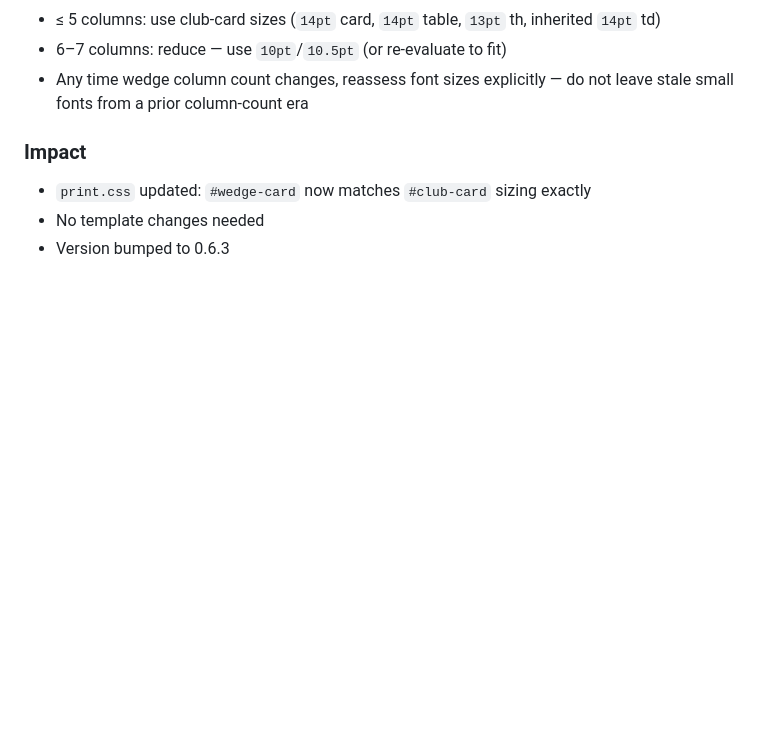
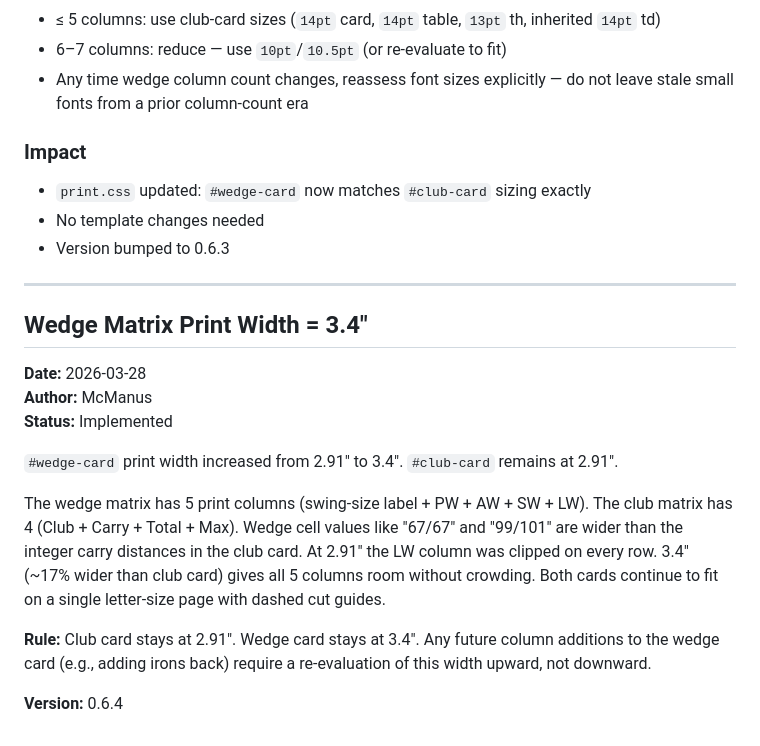
Before and after one commit to esabine/wedgematrix, a Markdown page: .squad/decisions/decisions.md, the part around the change. GitHub-like rendering; blank space fills up the shorter version.

Commit message:
Scribe: Merge decision inbox → decisions.md
- Merged mcmanus-wedge-width.md decision (Wedge Matrix Print Width = 3.4")
- Decision added with version bump (0.6.4) and clear rule for future columns
- Removed duplicate inbox file reference
- Deduplication complete: no overlapping entries

Co-authored-by: Copilot <223556219+Copilot@users.noreply.github.com>

```diff
--- a/.squad/decisions/decisions.md
+++ b/.squad/decisions/decisions.md
@@ -233,3 +233,19 @@ The `#wedge-card` font sizes were reduced to `10pt`/`10.5pt` in TODO 92 to accom
 - `print.css` updated: `#wedge-card` now matches `#club-card` sizing exactly
 - No template changes needed
 - Version bumped to 0.6.3
+
+---
+
+## Wedge Matrix Print Width = 3.4"
+
+**Date:** 2026-03-28
+**Author:** McManus
+**Status:** Implemented
+
+`#wedge-card` print width increased from 2.91" to 3.4". `#club-card` remains at 2.91".
+
+The wedge matrix has 5 print columns (swing-size label + PW + AW + SW + LW). The club matrix has 4 (Club + Carry + Total + Max). Wedge cell values like "67/67" and "99/101" are wider than the integer carry distances in the club card. At 2.91" the LW column was clipped on every row. 3.4" (~17% wider than club card) gives all 5 columns room without crowding. Both cards continue to fit on a single letter-size page with dashed cut guides.
+
+**Rule:** Club card stays at 2.91". Wedge card stays at 3.4". Any future column additions to the wedge card (e.g., adding irons back) require a re-evaluation of this width upward, not downward.
+
+**Version:** 0.6.4
```
